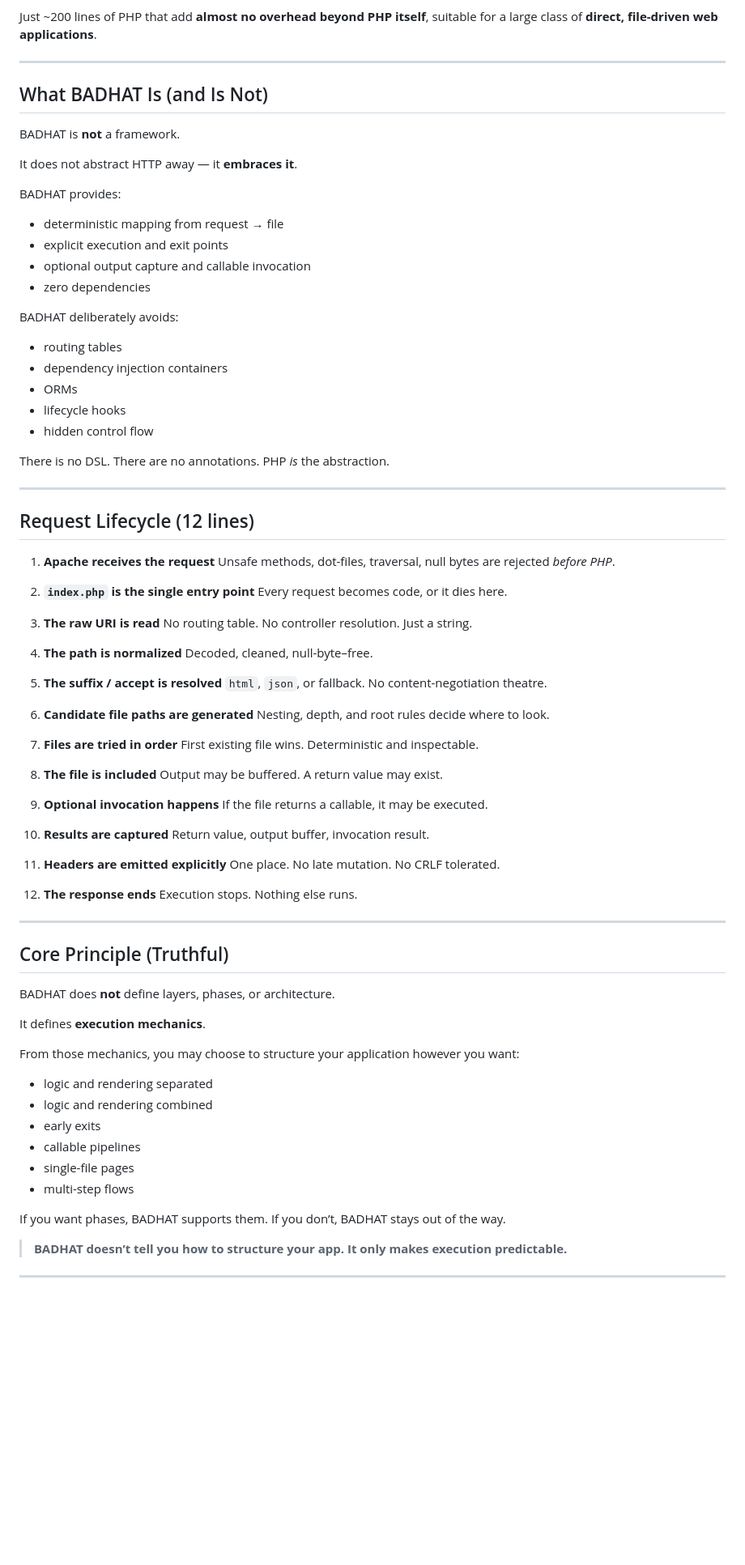
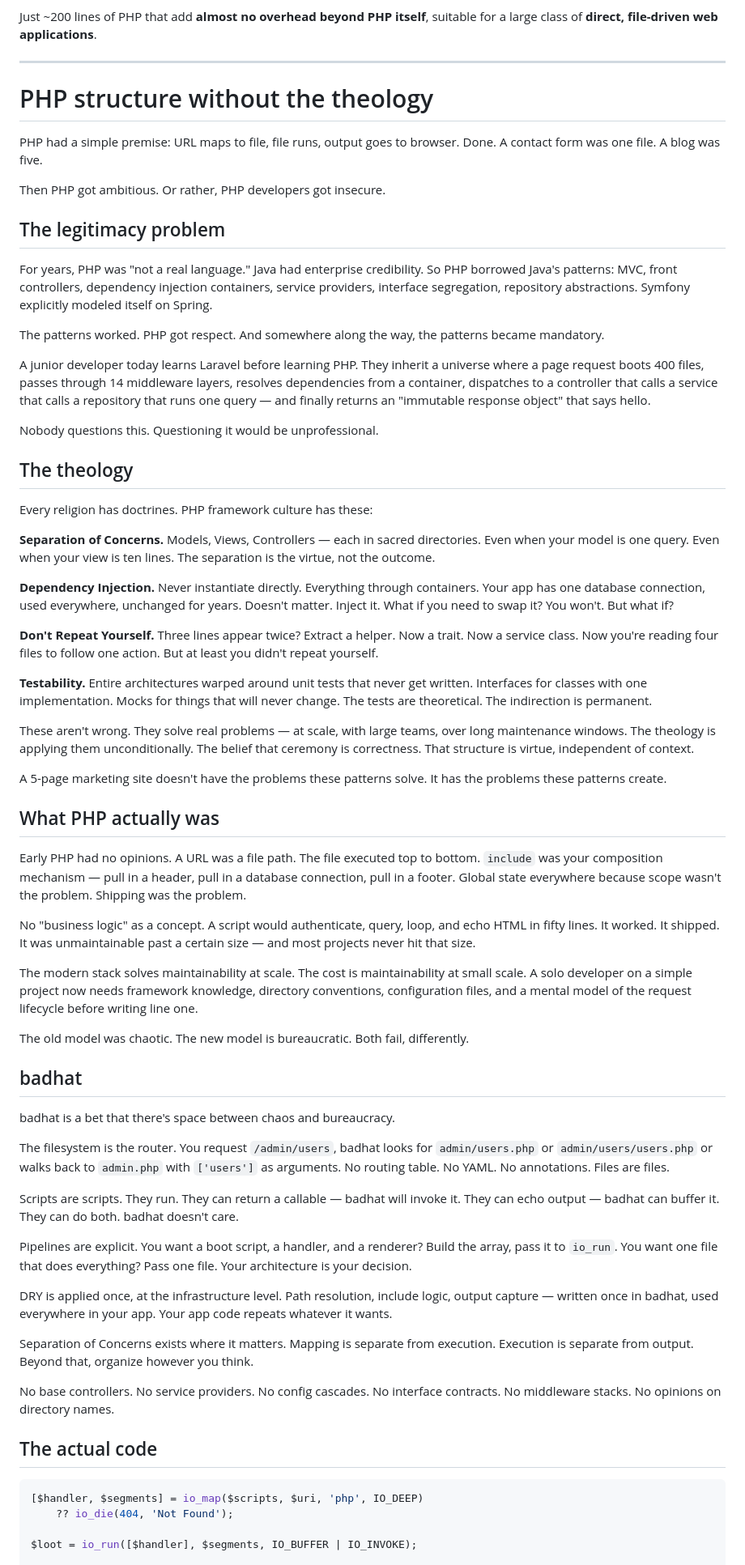
Before and after one commit to lareponse/badhat, a Markdown page: README.md, the part around the change printed below. Shown: that part at 81% size. Rendered like a GitHub page; blank space fills up the shorter version.

Commit message:
added badhat article to readme

````diff
--- a/README.md
+++ b/README.md
@@ -22,94 +22,69 @@ No framework lock-in.
 Just ~200 lines of PHP that add **almost no overhead beyond PHP itself**, suitable for a large class of **direct, file-driven web applications**.
 
 ---
+# PHP structure without the theology
 
-## What BADHAT Is (and Is Not)
+PHP had a simple premise: URL maps to file, file runs, output goes to browser. Done. A contact form was one file. A blog was five.
 
-BADHAT is **not** a framework.
+Then PHP got ambitious. Or rather, PHP developers got insecure.
 
-It does not abstract HTTP away — it **embraces it**.
+## The legitimacy problem
 
-BADHAT provides:
+For years, PHP was "not a real language." Java had enterprise credibility. So PHP borrowed Java's patterns: MVC, front controllers, dependency injection containers, service providers, interface segregation, repository abstractions. Symfony explicitly modeled itself on Spring.
 
-* deterministic mapping from request → file
-* explicit execution and exit points
-* optional output capture and callable invocation
-* zero dependencies
+The patterns worked. PHP got respect. And somewhere along the way, the patterns became mandatory.
 
-BADHAT deliberately avoids:
+A junior developer today learns Laravel before learning PHP. They inherit a universe where a page request boots 400 files, passes through 14 middleware layers, resolves dependencies from a container, dispatches to a controller that calls a service that calls a repository that runs one query — and finally returns an "immutable response object" that says hello.
 
-* routing tables
-* dependency injection containers
-* ORMs
-* lifecycle hooks
-* hidden control flow
+Nobody questions this. Questioning it would be unprofessional.
 
-There is no DSL.
-There are no annotations.
-PHP *is* the abstraction.
+## The theology
 
----
+Every religion has doctrines. PHP framework culture has these:
 
-## Request Lifecycle (12 lines)
+**Separation of Concerns.** Models, Views, Controllers — each in sacred directories. Even when your model is one query. Even when your view is ten lines. The separation is the virtue, not the outcome.
 
-1. **Apache receives the request**
-   Unsafe methods, dot-files, traversal, null bytes are rejected *before PHP*.
+**Dependency Injection.** Never instantiate directly. Everything through containers. Your app has one database connection, used everywhere, unchanged for years. Doesn't matter. Inject it. What if you need to swap it? You won't. But what if?
 
-2. **`index.php` is the single entry point**
-   Every request becomes code, or it dies here.
+**Don't Repeat Yourself.** Three lines appear twice? Extract a helper. Now a trait. Now a service class. Now you're reading four files to follow one action. But at least you didn't repeat yourself.
 
-3. **The raw URI is read**
-   No routing table. No controller resolution. Just a string.
+**Testability.** Entire architectures warped around unit tests that never get written. Interfaces for classes with one implementation. Mocks for things that will never change. The tests are theoretical. The indirection is permanent.
 
-4. **The path is normalized**
-   Decoded, cleaned, null-byte–free.
+These aren't wrong. They solve real problems — at scale, with large teams, over long maintenance windows. The theology is applying them unconditionally. The belief that ceremony is correctness. That structure is virtue, independent of context.
 
-5. **The suffix / accept is resolved**
-   `html`, `json`, or fallback. No content-negotiation theatre.
+A 5-page marketing site doesn't have the problems these patterns solve. It has the problems these patterns create.
 
-6. **Candidate file paths are generated**
-   Nesting, depth, and root rules decide where to look.
+## What PHP actually was
 
-7. **Files are tried in order**
-   First existing file wins. Deterministic and inspectable.
+Early PHP had no opinions. A URL was a file path. The file executed top to bottom. `include` was your composition mechanism — pull in a header, pull in a database connection, pull in a footer. Global state everywhere because scope wasn't the problem. Shipping was the problem.
 
-8. **The file is included**
-   Output may be buffered. A return value may exist.
+No "business logic" as a concept. A script would authenticate, query, loop, and echo HTML in fifty lines. It worked. It shipped. It was unmaintainable past a certain size — and most projects never hit that size.
 
-9. **Optional invocation happens**
-   If the file returns a callable, it may be executed.
+The modern stack solves maintainability at scale. The cost is maintainability at small scale. A solo developer on a simple project now needs framework knowledge, directory conventions, configuration files, and a mental model of the request lifecycle before writing line one.
 
-10. **Results are captured**
-    Return value, output buffer, invocation result.
+The old model was chaotic. The new model is bureaucratic. Both fail, differently.
 
-11. **Headers are emitted explicitly**
-    One place. No late mutation. No CRLF tolerated.
+## badhat
 
-12. **The response ends**
-    Execution stops. Nothing else runs.
+badhat is a bet that there's space between chaos and bureaucracy.
 
----
+The filesystem is the router. You request `/admin/users`, badhat looks for `admin/users.php` or `admin/users/users.php` or walks back to `admin.php` with `['users']` as arguments. No routing table. No YAML. No annotations. Files are files.
 
-## Core Principle (Truthful)
+Scripts are scripts. They run. They can return a callable — badhat will invoke it. They can echo output — badhat can buffer it. They can do both. badhat doesn't care.
 
-BADHAT does **not** define layers, phases, or architecture.
+Pipelines are explicit. You want a boot script, a handler, and a renderer? Build the array, pass it to `io_run`. You want one file that does everything? Pass one file. Your architecture is your decision.
 
-It defines **execution mechanics**.
+DRY is applied once, at the infrastructure level. Path resolution, include logic, output capture — written once in badhat, used everywhere in your app. Your app code repeats whatever it wants.
 
-From those mechanics, you may choose to structure your application however you want:
+Separation of Concerns exists where it matters. Mapping is separate from execution. Execution is separate from output. Beyond that, organize however you think.
 
-* logic and rendering separated
-* logic and rendering combined
-* early exits
-* callable pipelines
-* single-file pages
-* multi-step flows
+No base controllers. No service providers. No config cascades. No interface contracts. No middleware stacks. No opinions on directory names.
 
-If you want phases, BADHAT supports them.
-If you don’t, BADHAT stays out of the way.
+## The actual code
 
-> **BADHAT doesn’t tell you how to structure your app.
-> It only makes execution predictable.**
+```php
+[$handler, $segments] = io_map($scripts, $uri, 'php', IO_DEEP)
+    ?? io_die(404, 'Not Found');
 
----
+$loot = io_run([$handler], $segments, IO_BUFFER | IO_INVOKE);
 
````
Also changed, not shown: other parts of README.md (+18 -234 lines).
